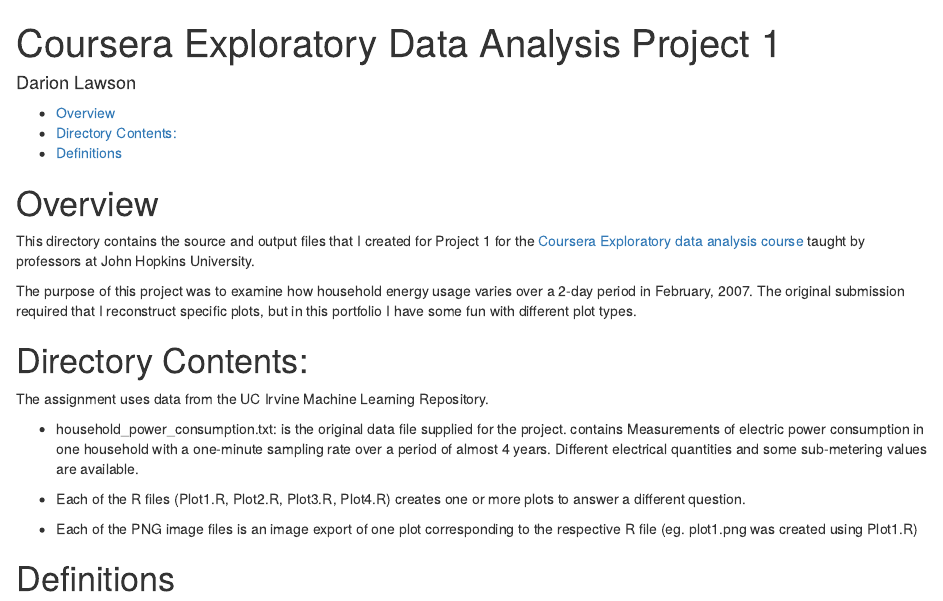
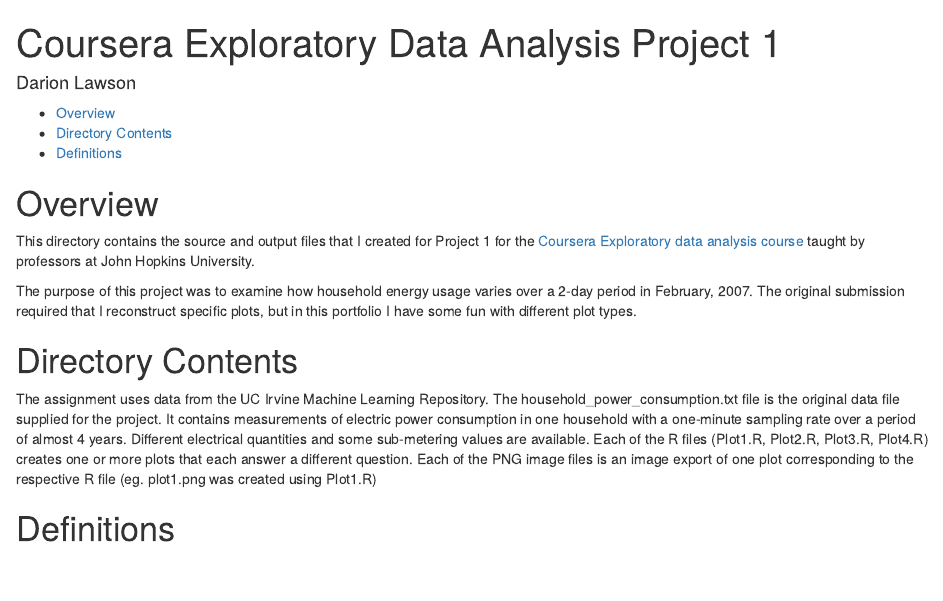
Before and after one commit to darlaw/darlaw.github.com, an R Markdown document (courses/coursera.exploratorydataanalysis/project01/readme.RMD): the page in a window 1100 px wide, from its top. Rendered offline with R 4.5, knitr and Pandoc, with nearby package versions.

Commit message:
updated files

```diff
--- a/courses/coursera.exploratorydataanalysis/project01/readme.RMD
+++ b/courses/coursera.exploratorydataanalysis/project01/readme.RMD
@@ -12,14 +12,11 @@
 
 The purpose of this project was to  examine how household energy usage varies over a 2-day period in February, 2007. The original submission required that I reconstruct specific plots, but in this portfolio I have some fun with different plot types.
 
-# Directory Contents:
+# Directory Contents
 The assignment uses data from the UC Irvine Machine Learning Repository.
-
-* household_power_consumption.txt: is the original data file supplied for the project. contains Measurements of electric power consumption in one household with a one-minute sampling rate over a period of almost 4 years. Different electrical quantities and some sub-metering values are available.
-
-* Each of the R files (Plot1.R, Plot2.R, Plot3.R, Plot4.R) creates one or more plots to answer a different question.
-
-* Each of the PNG image files is an image export of one plot corresponding to the respective R file (eg. plot1.png was created using Plot1.R)
+The household_power_consumption.txt file is the original data file supplied for the project. It contains measurements of electric power consumption in one household with a one-minute sampling rate over a period of almost 4 years. Different electrical quantities and some sub-metering values are available.
+Each of the R files (Plot1.R, Plot2.R, Plot3.R, Plot4.R) creates one or more plots that each answer a different question.
+Each of the PNG image files is an image export of one plot corresponding to the respective R file (eg. plot1.png was created using Plot1.R)
 
 # Definitions
 These definitions are taken from the [Data Description] (https://archive.ics.uci.edu/ml/datasets/Individual+household+electric+power+consumption)
```
